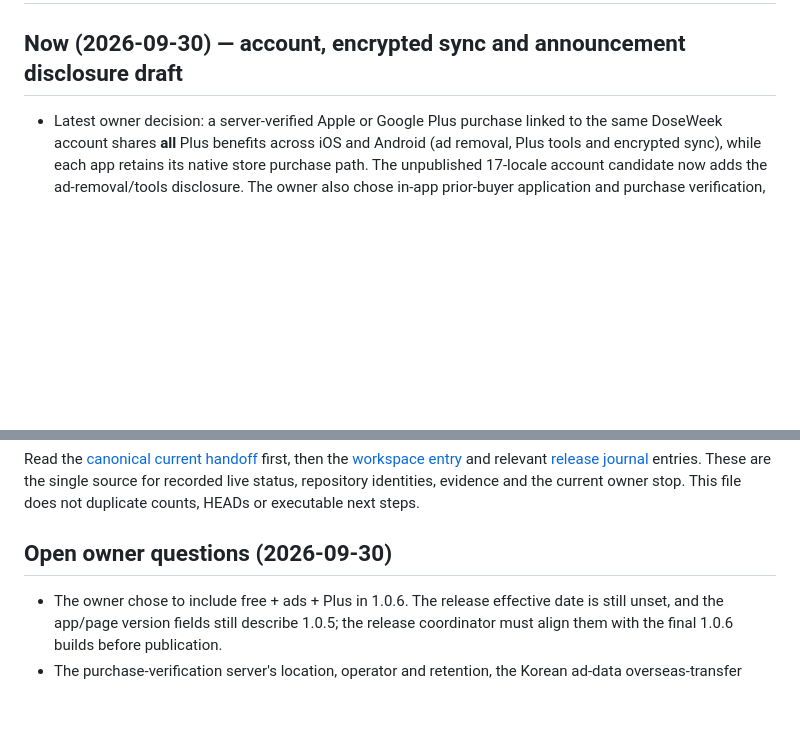
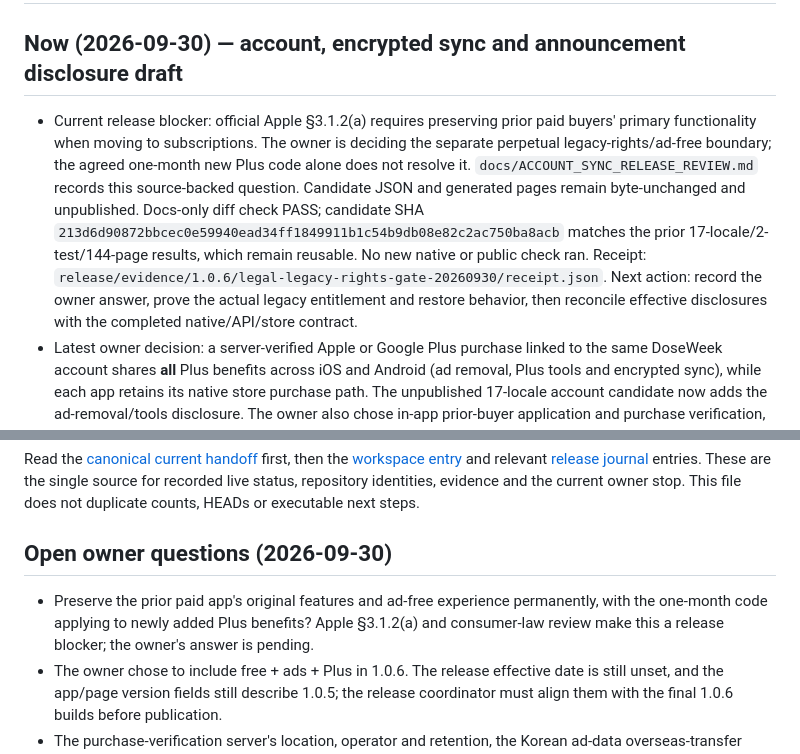
Before and after one commit to wonyoungb/doseweek-legal, a Markdown page: docs/CURRENT_HANDOFF.md, 2 parts joined by grey strips. GitHub-like rendering; blank space fills up the shorter version.

Commit message:
docs: gate paid-buyer subscription transition

```diff
--- a/docs/CURRENT_HANDOFF.md
+++ b/docs/CURRENT_HANDOFF.md
@@ -2,6 +2,17 @@
 
 ## Now (2026-09-30) — account, encrypted sync and announcement disclosure draft
 
+- Current release blocker: official Apple §3.1.2(a) requires preserving prior paid buyers'
+  primary functionality when moving to subscriptions. The owner is deciding the separate
+  perpetual legacy-rights/ad-free boundary; the agreed one-month new Plus code alone does not
+  resolve it. `docs/ACCOUNT_SYNC_RELEASE_REVIEW.md` records this source-backed question.
+  Candidate JSON and generated pages remain byte-unchanged and unpublished. Docs-only diff
+  check PASS; candidate SHA `213d6d90872bbcec0e59940ead34ff1849911b1c54b9db08e82c2ac750ba8acb`
+  matches the prior 17-locale/2-test/144-page results, which remain reusable. No new native or
+  public check ran. Receipt: `release/evidence/1.0.6/legal-legacy-rights-gate-20260930/receipt.json`.
+  Next action:
+  record the owner answer, prove the actual legacy entitlement and restore behavior, then
+  reconcile effective disclosures with the completed native/API/store contract.
 - Latest owner decision: a server-verified Apple or Google Plus purchase linked to the same
   DoseWeek account shares **all** Plus benefits across iOS and Android (ad removal, Plus tools
   and encrypted sync), while each app retains its native store purchase path. The unpublished
@@ -87,6 +98,9 @@ the current owner stop. This file does not duplicate counts, HEADs or executable
 
 ## Open owner questions (2026-09-30)
 
+- Preserve the prior paid app's original features and ad-free experience permanently, with the
+  one-month code applying to newly added Plus benefits? Apple §3.1.2(a) and consumer-law review
+  make this a release blocker; the owner's answer is pending.
 - The owner chose to include free + ads + Plus in 1.0.6. The release effective date is still
   unset, and the app/page version fields still describe 1.0.5; the release coordinator must
   align them with the final 1.0.6 builds before publication.
```
Also changed, not shown: docs/ACCOUNT_SYNC_RELEASE_REVIEW.md (+10 -0 lines).
